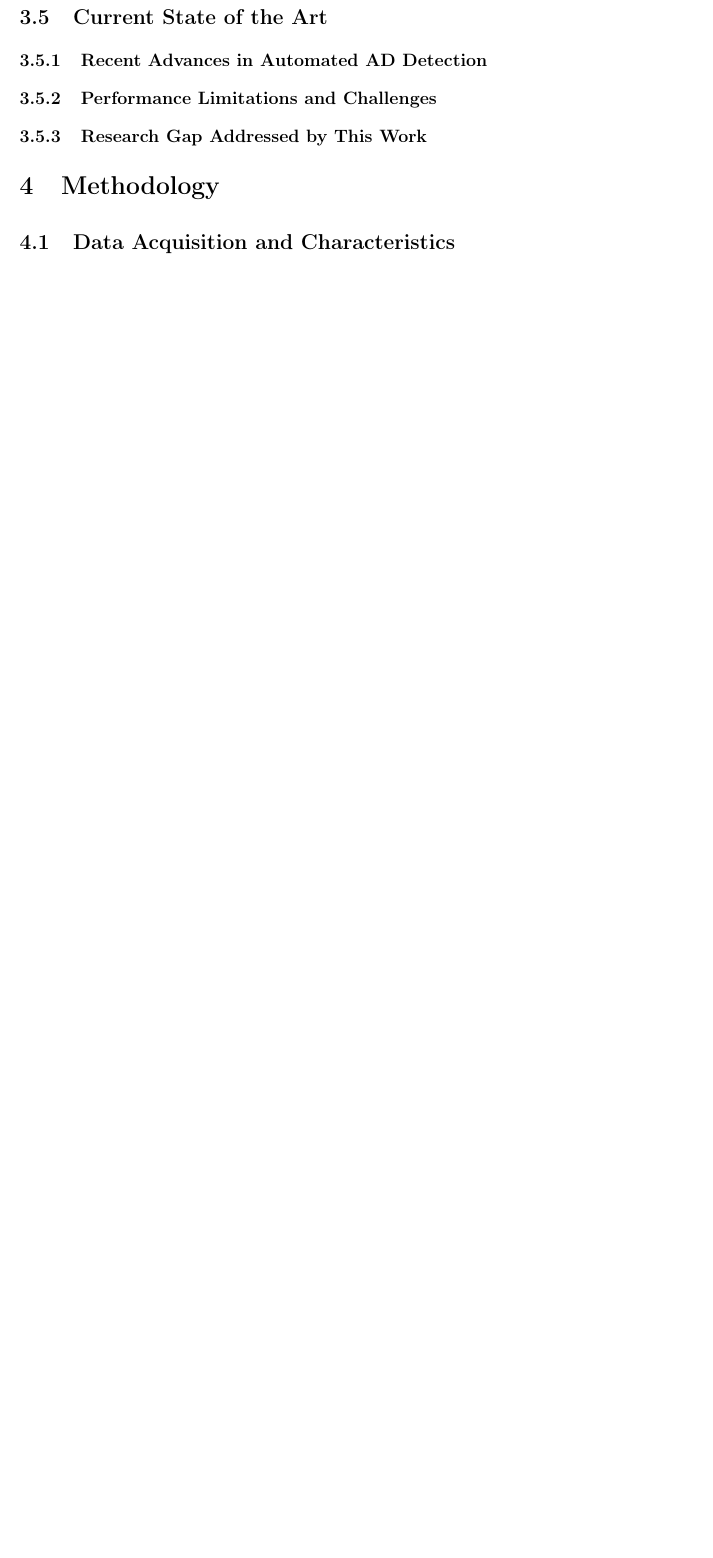
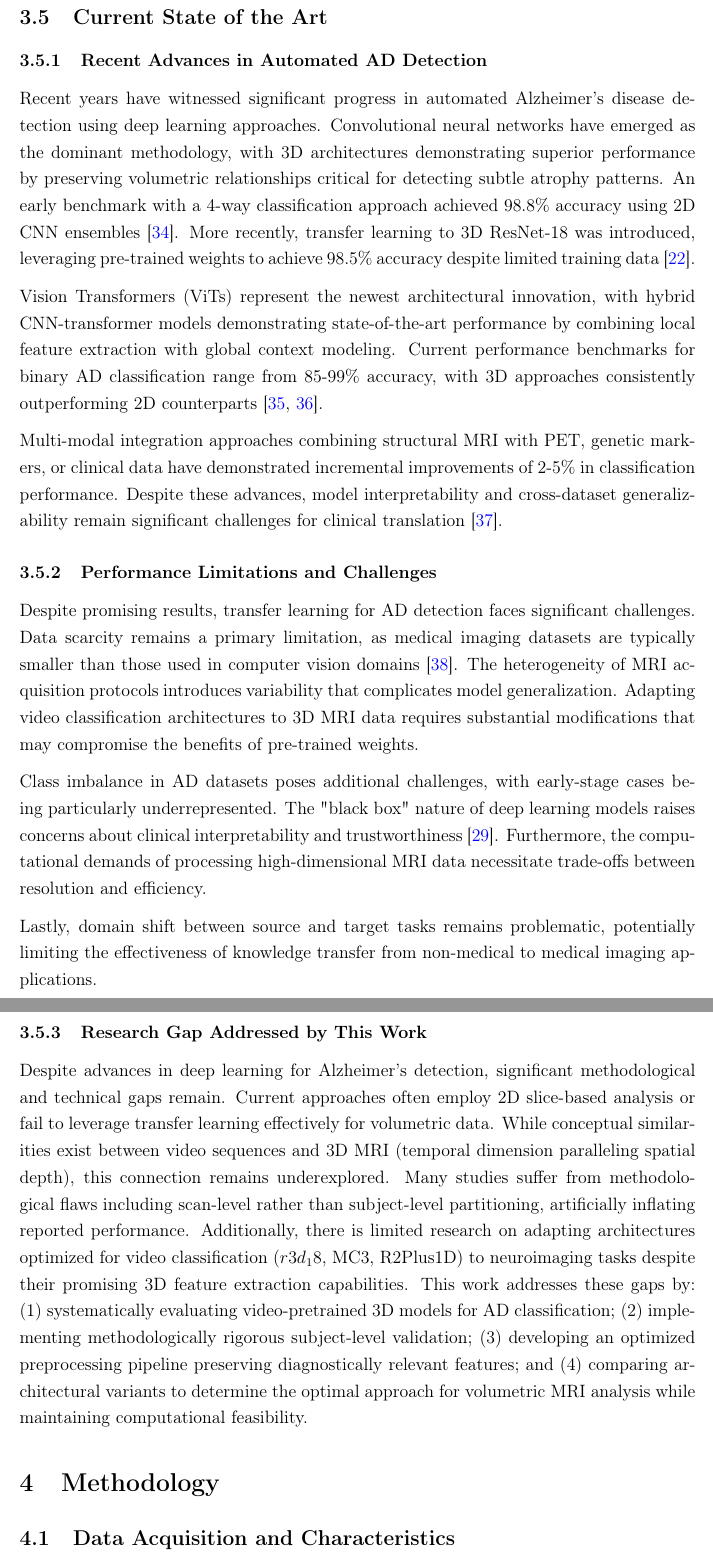
Before and after one commit to Rhys-Alexander/FYP, a LaTeX document (latex_report/main.tex): part of page 10 of 22 before the commit and two parts of pages 10 and 11 of 23 after it, the two joined at a grey line, cut so that both start at the same text, the shorter picture padded with empty space. Compiled offline with pdfLaTeX.

Commit message:
lit review v1

```diff
--- a/latex_report/main.tex
+++ b/latex_report/main.tex
@@ -276,35 +276,23 @@ Unfortunately, many published neuroimaging studies fail to clearly report their
 
 \subsubsection{Recent Advances in Automated AD Detection}
 
-% - Leading approaches from recent literature (2020-2025)
-% - Performance breakthroughs and methodological innovations
-% - Multi-modal integration approaches
-% - Current performance benchmarks
-% - Suggested references:
-% - Farooq et al. (2017) for a leading approach
-% - Francis et al. (2025), Lu et al. (2025), and Yan et al. (2025), A Ebrahimi et al. (2020) represent recent approaches
-% - Mubonanyikuzo et al. (2025) for meta-analysis
-% - Saikia and Kalita (2024), Menagadevi et al. (2024) for reviews
+Recent years have witnessed significant progress in automated Alzheimer's disease detection using deep learning approaches. Convolutional neural networks have emerged as the dominant methodology, with 3D architectures demonstrating superior performance by preserving volumetric relationships critical for detecting subtle atrophy patterns. An early benchmark with a 4-way classification approach achieved 98.8\% accuracy using 2D CNN ensembles~\cite{farooq2017deep}. More recently, transfer learning to 3D ResNet-18 was introduced, leveraging pre-trained weights to achieve 98.5\% accuracy despite limited training data~\cite{ebrahimi2020introducing}.
+
+Vision Transformers (ViTs) represent the newest architectural innovation, with hybrid CNN-transformer models demonstrating state-of-the-art performance by combining local feature extraction with global context modeling. Current performance benchmarks for binary AD classification range from 85-99\% accuracy, with 3D approaches consistently outperforming 2D counterparts~\cite{saikia2024alzheimer,mubonanyikuzo2025detection}.
+
+Multi-modal integration approaches combining structural MRI with PET, genetic markers, or clinical data have demonstrated incremental improvements of 2-5\% in classification performance. Despite these advances, model interpretability and cross-dataset generalizability remain significant challenges for clinical translation~\cite{menagadevi2024machine}.
 
 \subsubsection{Performance Limitations and Challenges}
 
-% - Current performance ceilings
-% - Generalizability concerns and dataset biases
-% - Challenges in cross-dataset validation
-% - Clinical integration barriers despite high reported accuracy
-% - Suggested references:
-% - Basaia et al. (2019) for established benchmarks
-% - Pradhan et al. (2024) for recent analysis
+Despite promising results, transfer learning for AD detection faces significant challenges. Data scarcity remains a primary limitation, as medical imaging datasets are typically smaller than those used in computer vision domains~\cite{pradhan2024analysis}. The heterogeneity of MRI acquisition protocols introduces variability that complicates model generalization. Adapting video classification architectures to 3D MRI data requires substantial modifications that may compromise the benefits of pre-trained weights.
+
+Class imbalance in AD datasets poses additional challenges, with early-stage cases being particularly underrepresented. The "black box" nature of deep learning models raises concerns about clinical interpretability and trustworthiness~\cite{basaia2019automated}. Furthermore, the computational demands of processing high-dimensional MRI data necessitate trade-offs between resolution and efficiency.
+
+Lastly, domain shift between source and target tasks remains problematic, potentially limiting the effectiveness of knowledge transfer from non-medical to medical imaging applications.
 
 \subsubsection{Research Gap Addressed by This Work}
 
-% - Synthesis of limitations in existing approaches
-% - Novelty of applying video model transfer learning
-% - Expected advantages of proposed approach
-% - Positioning your research in the current landscape
-% - Suggested references:
-% - This subsection should reference gaps identified throughout your review
-% - Connect to your specific research questions and hypotheses
+Despite advances in deep learning for Alzheimer's detection, significant methodological and technical gaps remain. Current approaches often employ 2D slice-based analysis or fail to leverage transfer learning effectively for volumetric data. While conceptual similarities exist between video sequences and 3D MRI (temporal dimension paralleling spatial depth), this connection remains underexplored. Many studies suffer from methodological flaws including scan-level rather than subject-level partitioning, artificially inflating reported performance. Additionally, there is limited research on adapting architectures optimized for video classification ($r3d_18$, MC3, R2Plus1D) to neuroimaging tasks despite their promising 3D feature extraction capabilities. This work addresses these gaps by: (1) systematically evaluating video-pretrained 3D models for AD classification; (2) implementing methodologically rigorous subject-level validation; (3) developing an optimized preprocessing pipeline preserving diagnostically relevant features; and (4) comparing architectural variants to determine the optimal approach for volumetric MRI analysis while maintaining computational feasibility.
 
 \section{Methodology}
 % 2,500 words
```
Also changed, not shown: latex_report/main.pdf.
